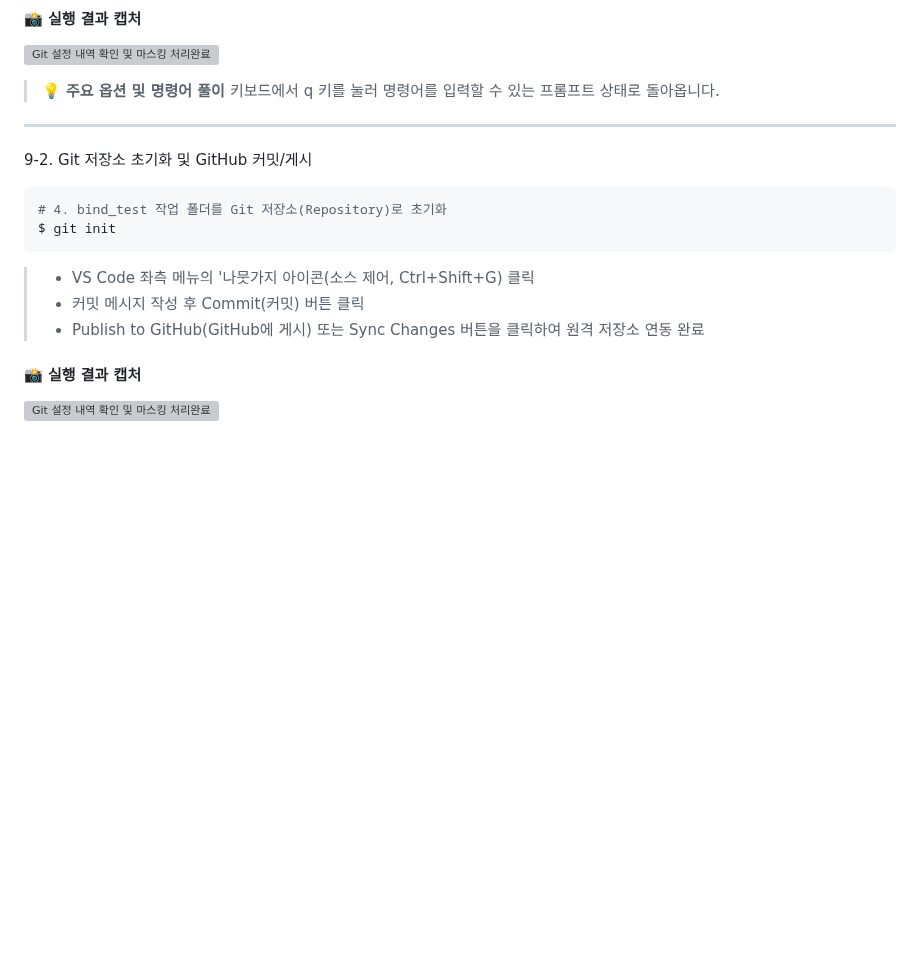
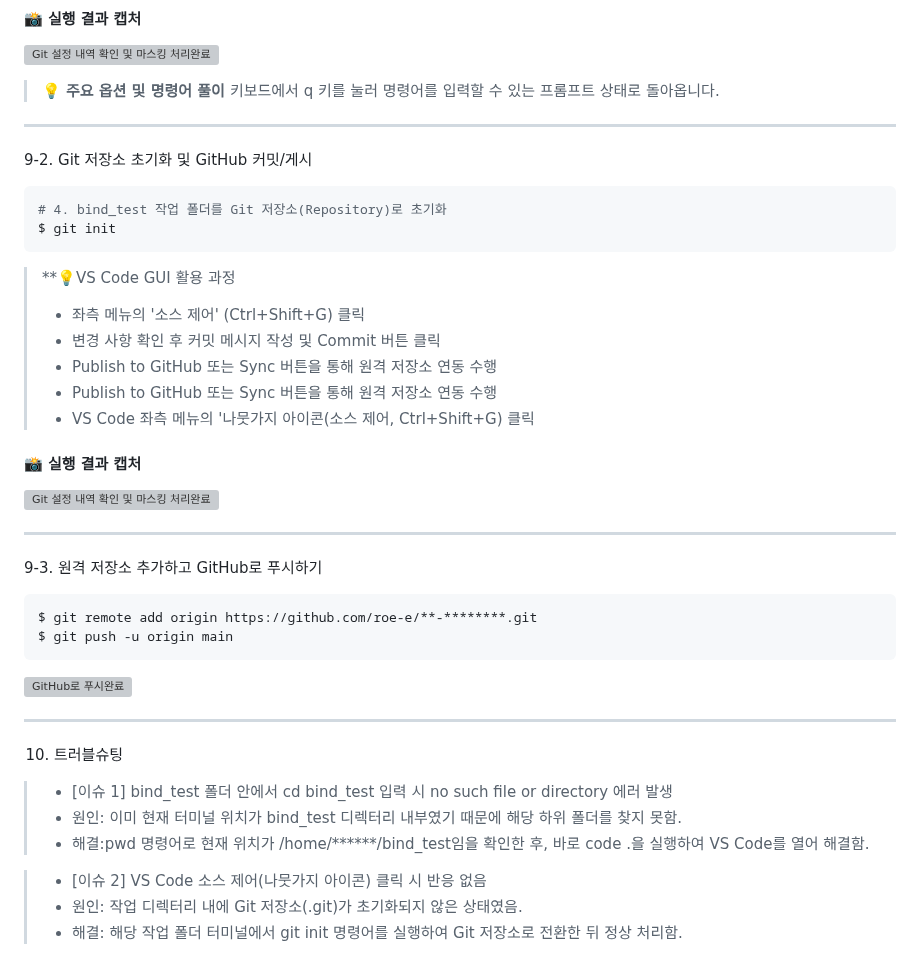
Before and after one commit to roe-e/ro-codyssey, a Markdown page: README.md, the part around the change. Drawn GitHub-style; blank space fills up the shorter version; grey boxes are pictures that could not be loaded.

````diff
--- a/README.md
+++ b/README.md
@@ -461,10 +461,33 @@ init.defaultbranch=main (마스킹 처리)
 # 4. bind_test 작업 폴더를 Git 저장소(Repository)로 초기화
 $ git init
 ```
-
+> **💡VS Code GUI 활용 과정
+> * 좌측 메뉴의 '소스 제어' (Ctrl+Shift+G) 클릭
+> * 변경 사항 확인 후 커밋 메시지 작성 및 Commit 버튼 클릭
+> * Publish to GitHub 또는 Sync 버튼을 통해 원격 저장소 연동 수행
+> * Publish to GitHub 또는 Sync 버튼을 통해 원격 저장소 연동 수행
 > * VS Code 좌측 메뉴의 '나뭇가지 아이콘(소스 제어, Ctrl+Shift+G) 클릭
-> * 커밋 메시지 작성 후 Commit(커밋) 버튼 클릭
-> * Publish to GitHub(GitHub에 게시) 또는 Sync Changes 버튼을 클릭하여 원격 저장소 연동 완료
 
 #### 📸 실행 결과 캡처
 ![Git 설정 내역 확인 및 마스킹 처리완료](https://github.com/user-attachments/assets/fff98a12-8c82-4b15-8ebc-f8e1109418d8)
+
+---
+
+9-3. 원격 저장소 추가하고 GitHub로 푸시하기
+```bash
+$ git remote add origin https://github.com/roe-e/**-********.git
+$ git push -u origin main
+```
+
+![GitHub로 푸시완료](https://github.com/user-attachments/assets/d3fb62e3-c2b4-4850-83c9-49ec5ea7d847)
+
+---
+
+10. 트러블슈팅
+> * [이슈 1] bind_test 폴더 안에서 cd bind_test 입력 시 no such file or directory 에러 발생
+> * 원인: 이미 현재 터미널 위치가 bind_test 디렉터리 내부였기 때문에 해당 하위 폴더를 찾지 못함.
+> * 해결:pwd 명령어로 현재 위치가 /home/******/bind_test임을 확인한 후, 바로 code .을 실행하여 VS Code를 열어 해결함.
+
+> * [이슈 2]  VS Code 소스 제어(나뭇가지 아이콘) 클릭 시 반응 없음
+> * 원인: 작업 디렉터리 내에 Git 저장소(.git)가 초기화되지 않은 상태였음.
+> * 해결: 해당 작업 폴더 터미널에서 git init 명령어를 실행하여 Git 저장소로 전환한 뒤 정상 처리함.
````
